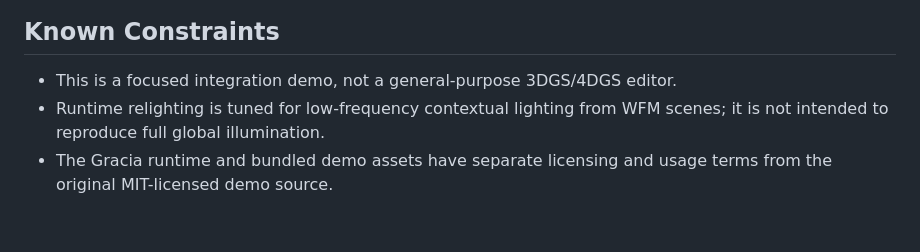
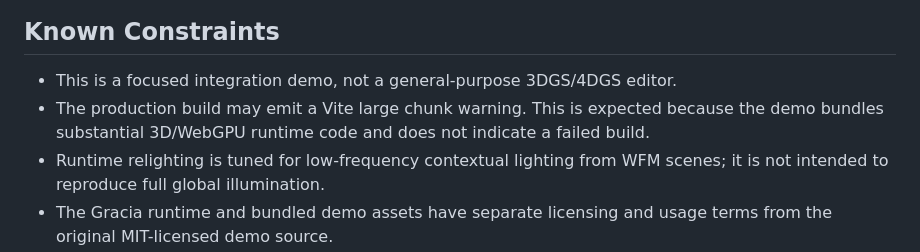
Before and after one commit to geor-kasapidi/4dgs-world-foundation-model-demo, a Markdown page: README.md, the part around the change. Rendered like a GitHub page; blank space fills up the shorter version.

Commit message:
added known constraint to readme

```diff
--- a/README.md
+++ b/README.md
@@ -78,6 +78,7 @@ The app will be served at `http://localhost:4174/`.
 ## Known Constraints
 
 - This is a focused integration demo, not a general-purpose 3DGS/4DGS editor.
+- The production build may emit a Vite large chunk warning. This is expected because the demo bundles substantial 3D/WebGPU runtime code and does not indicate a failed build.
 - Runtime relighting is tuned for low-frequency contextual lighting from WFM scenes; it is not intended to reproduce full global illumination.
 - The Gracia runtime and bundled demo assets have separate licensing and usage terms from the original MIT-licensed demo source.
 
```
